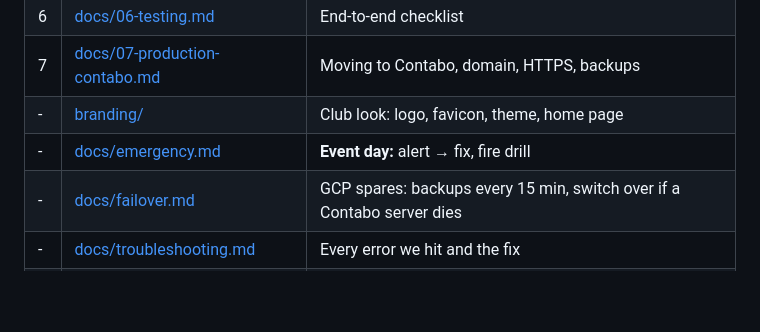
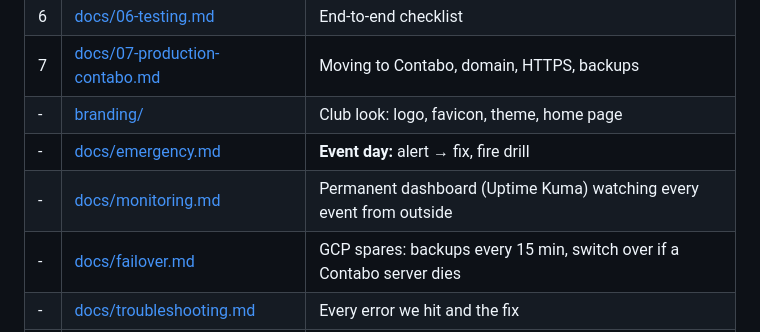
Before and after one commit to nit-bt/ctf-infra, a Markdown page: README.md, the part around the change. Drawn GitHub-style; blank space fills up the shorter version.

Commit message:
Docs: permanent Uptime Kuma monitor on GCP free tier
Co-Authored-By: Claude Opus 5.5 <noreply@anthropic.com>
Claude-Session: https://claude.ai/code/session_01GtYxfJ82XfvRdH1aD2JQkp

```diff
--- a/README.md
+++ b/README.md
@@ -46,6 +46,7 @@ It also holds `setup-docker-tls.sh` and the `firewall/` scripts.
 | 7 | [docs/07-production-contabo.md](docs/07-production-contabo.md) | Moving to Contabo, domain, HTTPS, backups |
 | - | [branding/](branding/) | Club look: logo, favicon, theme, home page |
 | - | [docs/emergency.md](docs/emergency.md) | **Event day:** alert → fix, fire drill |
+| - | [docs/monitoring.md](docs/monitoring.md) | Permanent dashboard (Uptime Kuma) watching every event from outside |
 | - | [docs/failover.md](docs/failover.md) | GCP spares: backups every 15 min, switch over if a Contabo server dies |
 | - | [docs/troubleshooting.md](docs/troubleshooting.md) | Every error we hit and the fix |
 | - | [docs/decisions.md](docs/decisions.md) | Why things are the way they are |
```
Also changed, not shown: docs/monitoring.md (added, +78 -0 lines).
